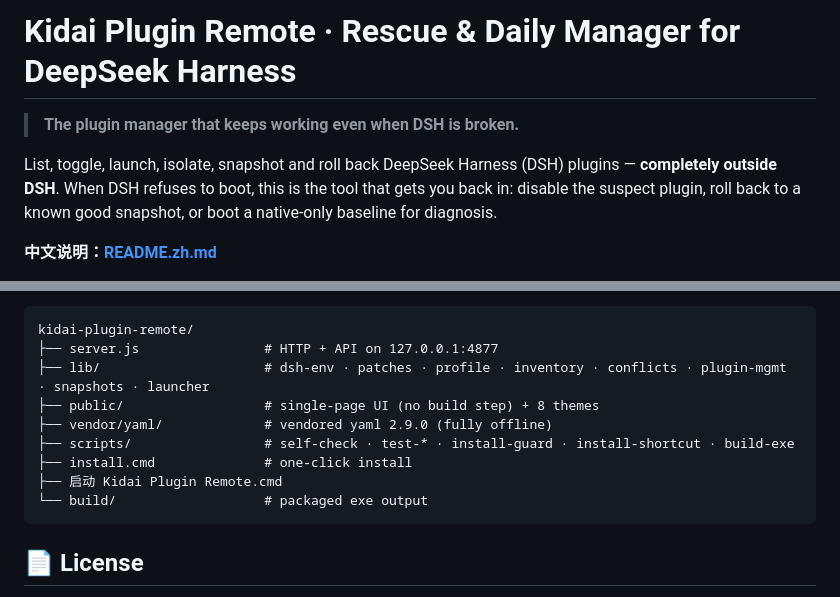
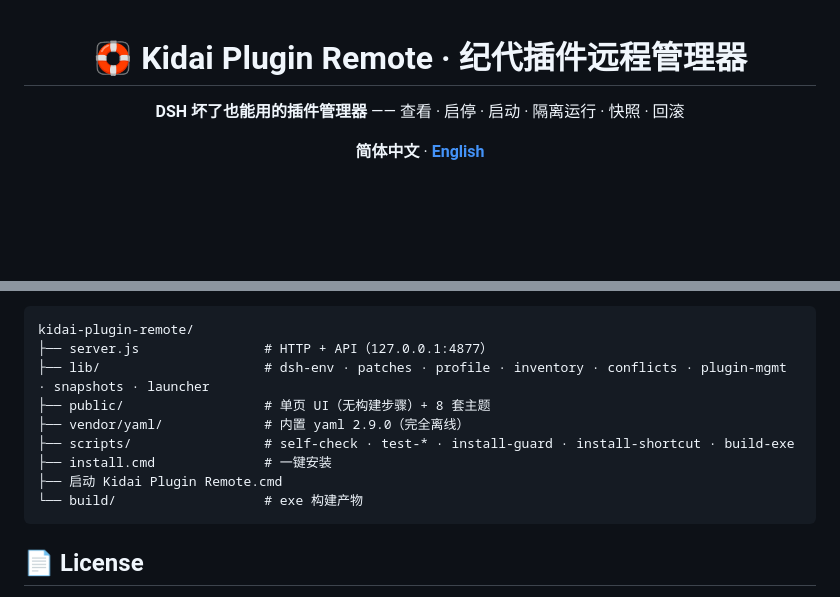
Before and after one commit to NokorinNishikino/kidai-plugin-remote, a Markdown page: README.md, 2 parts joined by grey strips. GitHub-like rendering; blank space fills up the shorter version.

Commit message:
README: Chinese home page (README.md) + English version (README.en.md), real repo links

````diff
--- a/README.md
+++ b/README.md
@@ -1,11 +1,8 @@
-# Kidai Plugin Remote · Rescue & Daily Manager for DeepSeek Harness
+<div align="center">
 
-> **The plugin manager that keeps working even when DSH is broken.**
+# 🛟 Kidai Plugin Remote · 纪代插件远程管理器
 
-List, toggle, launch, isolate, snapshot and roll back DeepSeek Harness (DSH)
-plugins — **completely outside DSH**. When DSH refuses to boot, this is the
-tool that gets you back in: disable the suspect plugin, roll back to a known
-good snapshot, or boot a native-only baseline for diagnosis.
+**DSH 坏了也能用的插件管理器** —— 查看 · 启停 · 启动 · 隔离运行 · 快照 · 回滚
 
-**中文说明：[README.zh.md](README.zh.md)**
+**简体中文** · [**English**](README.en.md)
 
@@ -93,14 +88,14 @@ the others see it.
 
 ```
 kidai-plugin-remote/
-├── server.js                # HTTP + API on 127.0.0.1:4877
+├── server.js                # HTTP + API（127.0.0.1:4877）
 ├── lib/                     # dsh-env · patches · profile · inventory · conflicts · plugin-mgmt · snapshots · launcher
-├── public/                  # single-page UI (no build step) + 8 themes
-├── vendor/yaml/             # vendored yaml 2.9.0 (fully offline)
+├── public/                  # 单页 UI（无构建步骤）+ 8 套主题
+├── vendor/yaml/             # 内置 yaml 2.9.0（完全离线）
 ├── scripts/                 # self-check · test-* · install-guard · install-shortcut · build-exe
-├── install.cmd              # one-click install
+├── install.cmd              # 一键安装
 ├── 启动 Kidai Plugin Remote.cmd
-└── build/                   # packaged exe output
+└── build/                   # exe 构建产物
 ```
 
 ## 📄 License
````
Also changed, not shown: other parts of README.md (+55 -57 lines), README.en.md (added, +120 -0 lines), README.zh.md (deleted, +0 -100 lines).
